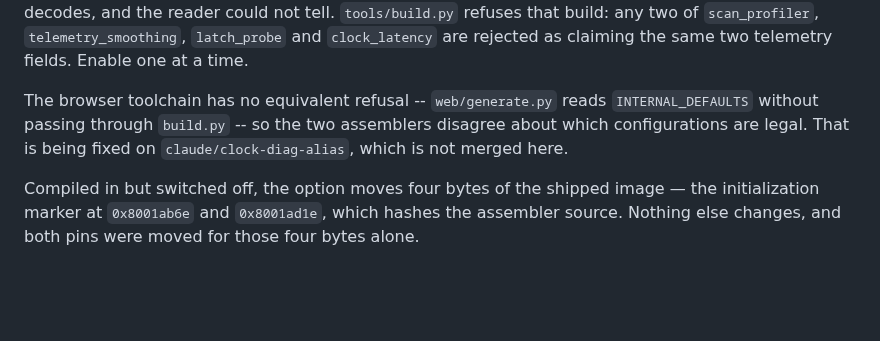
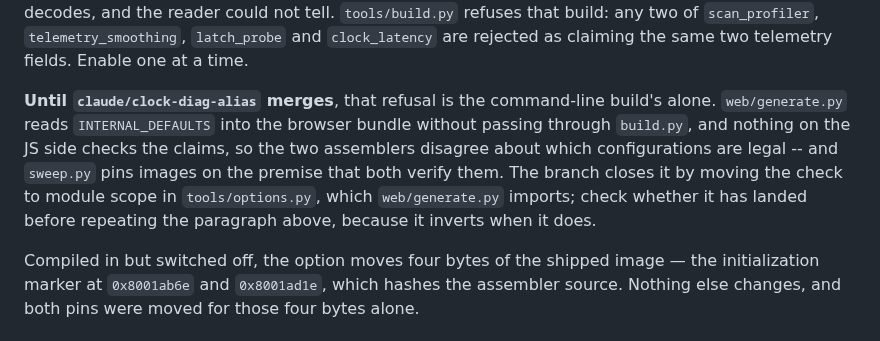
Before and after one commit to triglav-modular/218e-Rewired, a Markdown page: docs/CLOCK.md, the part around the change. Rendered like a GitHub page; blank space fills up the shorter version.

Commit message:
Date the browser toolchain's missing diagnostics check
The paragraph asserted a present-tense fact that stops being true the moment
claude/clock-diag-alias lands: the branch puts the claims check at module
scope in tools/options.py, and web/generate.py imports that module, so the
browser build starts refusing the pair too. Say what closes it and tell the
reader to check before repeating it, rather than leaving a line that quietly
inverts.

Documentation only; no image moves.

Co-Authored-By: Claude Opus 5 <noreply@anthropic.com>

```diff
--- a/docs/CLOCK.md
+++ b/docs/CLOCK.md
@@ -312,10 +312,14 @@ refuses that build: any two of `scan_profiler`, `telemetry_smoothing`,
 `latch_probe` and `clock_latency` are rejected as claiming the same two
 telemetry fields. Enable one at a time.
 
-The browser toolchain has no equivalent refusal -- `web/generate.py` reads
-`INTERNAL_DEFAULTS` without passing through `build.py` -- so the two
-assemblers disagree about which configurations are legal. That is being
-fixed on `claude/clock-diag-alias`, which is not merged here.
+**Until `claude/clock-diag-alias` merges**, that refusal is the command-line
+build's alone. `web/generate.py` reads `INTERNAL_DEFAULTS` into the browser
+bundle without passing through `build.py`, and nothing on the JS side checks
+the claims, so the two assemblers disagree about which configurations are
+legal -- and `sweep.py` pins images on the premise that both verify them.
+The branch closes it by moving the check to module scope in
+`tools/options.py`, which `web/generate.py` imports; check whether it has
+landed before repeating the paragraph above, because it inverts when it does.
 
 Compiled in but switched off, the option moves four bytes of the shipped
 image — the initialization marker at `0x8001ab6e` and `0x8001ad1e`, which
```
